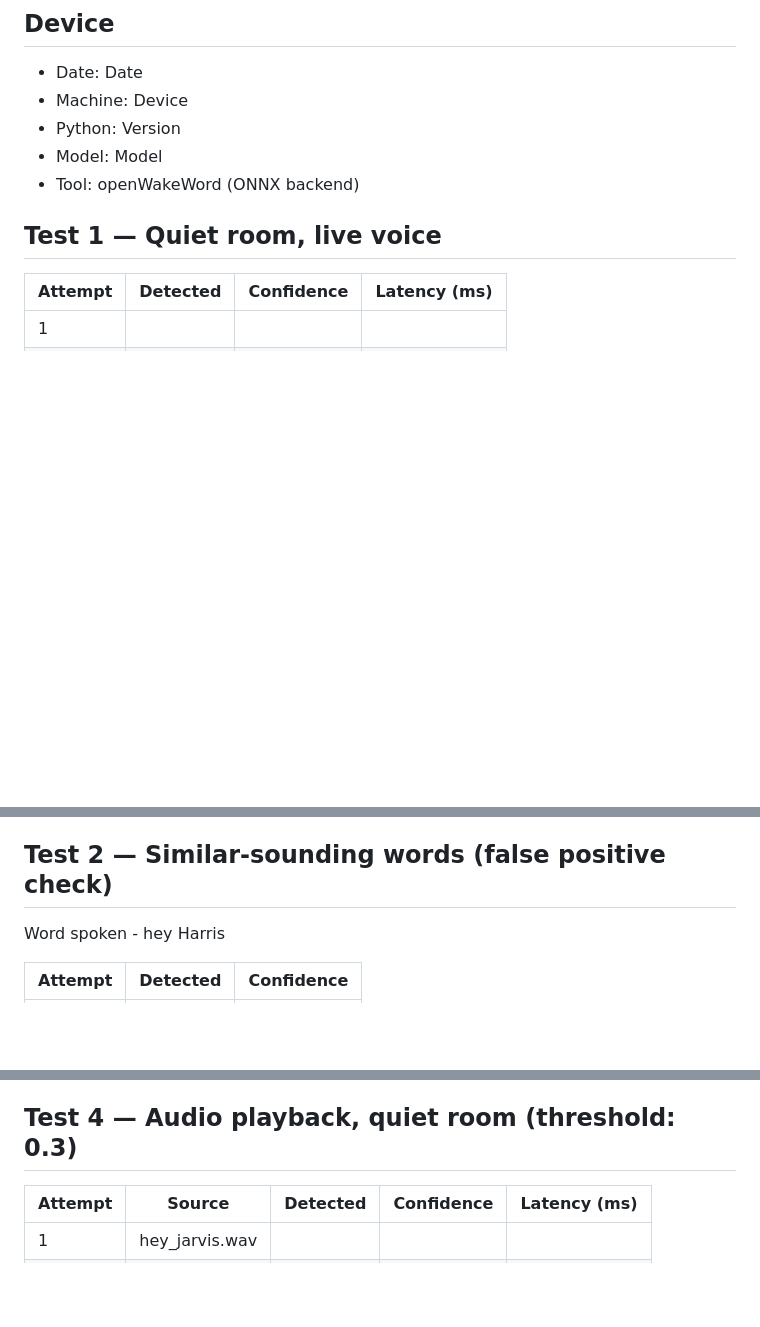
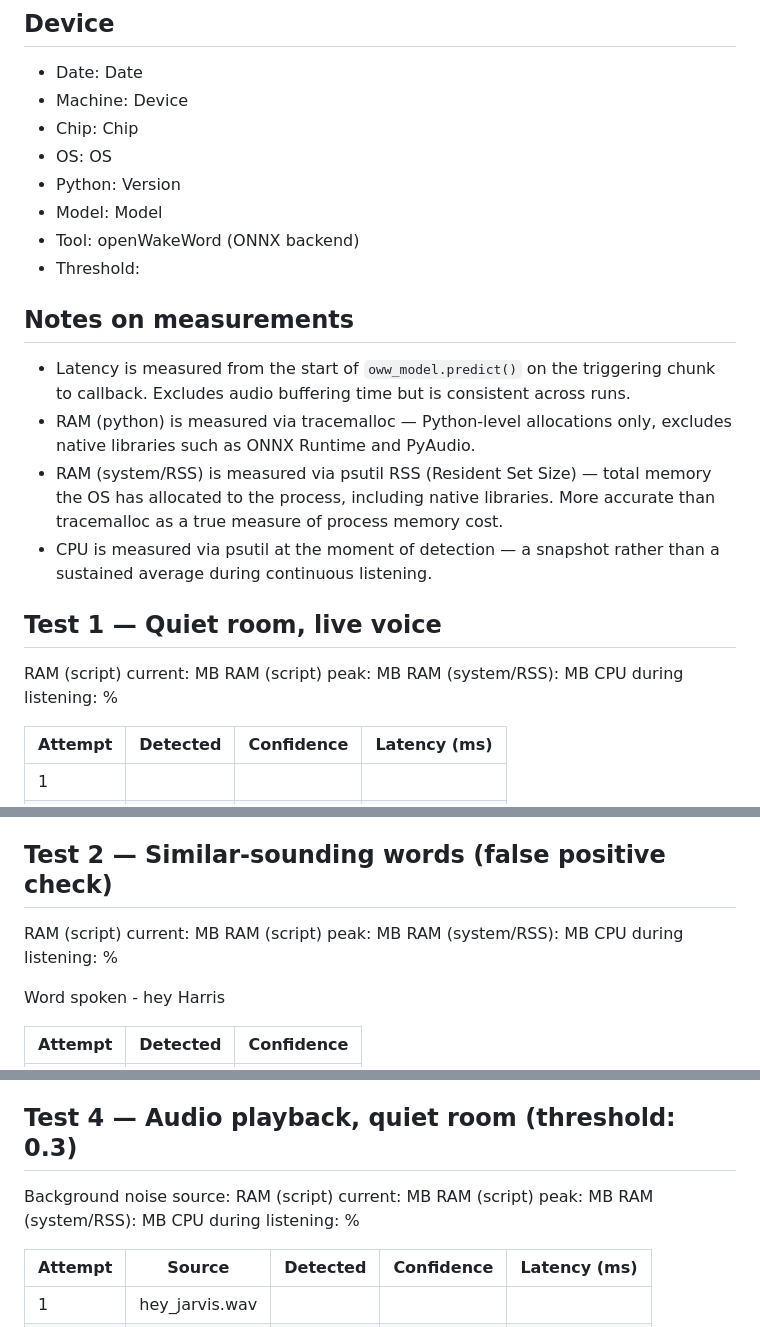
Before and after one commit to IBM-x-UCL-Summer-Project/granite-voice-concierge, a Markdown page: benchmarks/wake-word-detection/template.md, 3 parts joined by grey strips. Rendered like a GitHub page; blank space fills up the shorter version.

Commit message:
feat(wake-word-detection): add system metrics and measurement notes to benchmark template

```diff
--- a/benchmarks/wake-word-detection/template.md
+++ b/benchmarks/wake-word-detection/template.md
@@ -4,11 +4,31 @@
 
 - Date: Date
 - Machine: Device
+- Chip: Chip
+- OS: OS
 - Python: Version
 - Model: Model
 - Tool: openWakeWord (ONNX backend)
+- Threshold:
+
+## Notes on measurements
+
+- Latency is measured from the start of `oww_model.predict()` on the triggering
+  chunk to callback. Excludes audio buffering time but is consistent across runs.
+- RAM (python) is measured via tracemalloc — Python-level allocations only,
+  excludes native libraries such as ONNX Runtime and PyAudio.
+- RAM (system/RSS) is measured via psutil RSS (Resident Set Size) — total memory
+  the OS has allocated to the process, including native libraries. More accurate
+  than tracemalloc as a true measure of process memory cost.
+- CPU is measured via psutil at the moment of detection — a snapshot rather than
+  a sustained average during continuous listening.
 
 ## Test 1 — Quiet room, live voice
+
+RAM (script) current: MB
+RAM (script) peak: MB
+RAM (system/RSS): MB
+CPU during listening: %
 
 | Attempt | Detected | Confidence | Latency (ms) |
 |---------|----------|------------|--------------|
@@ -28,6 +48,11 @@ Average confidence:
 Average latency (ms):
 
 ## Test 2 — Similar-sounding words (false positive check)
+
+RAM (script) current: MB
+RAM (script) peak: MB
+RAM (system/RSS): MB
+CPU during listening: %
 
 Word spoken - hey Harris
 
@@ -86,6 +116,12 @@ Average confidence:
 Average latency (ms):
 
 ## Test 4 — Audio playback, quiet room (threshold: 0.3)
+
+Background noise source:
+RAM (script) current: MB
+RAM (script) peak: MB
+RAM (system/RSS): MB
+CPU during listening: %
 
 | Attempt | Source          | Detected | Confidence | Latency (ms) |
 |---------|-----------------|----------|------------|--------------|
```
Also changed, not shown: other parts of benchmarks/wake-word-detection/template.md (+5 -0 lines).
